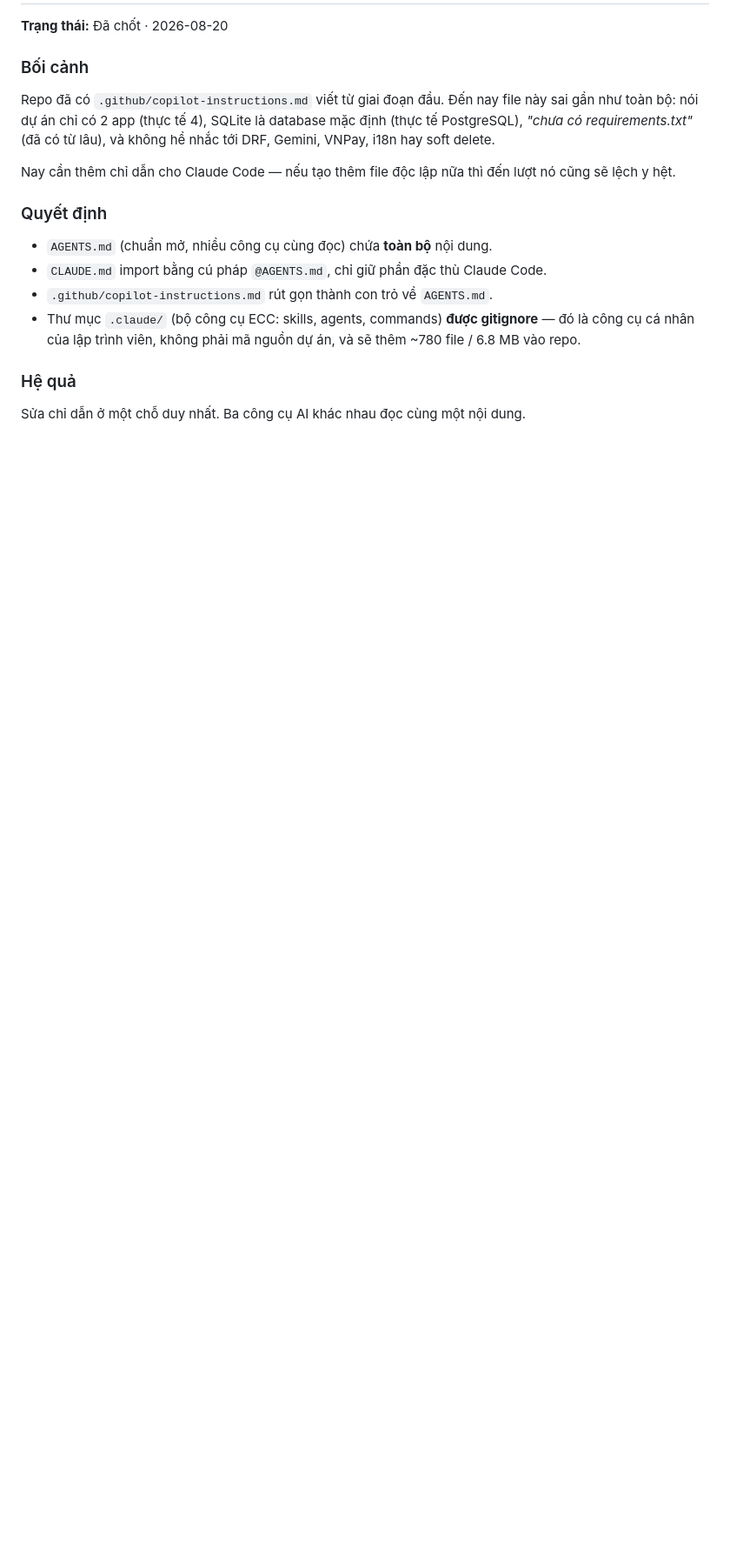
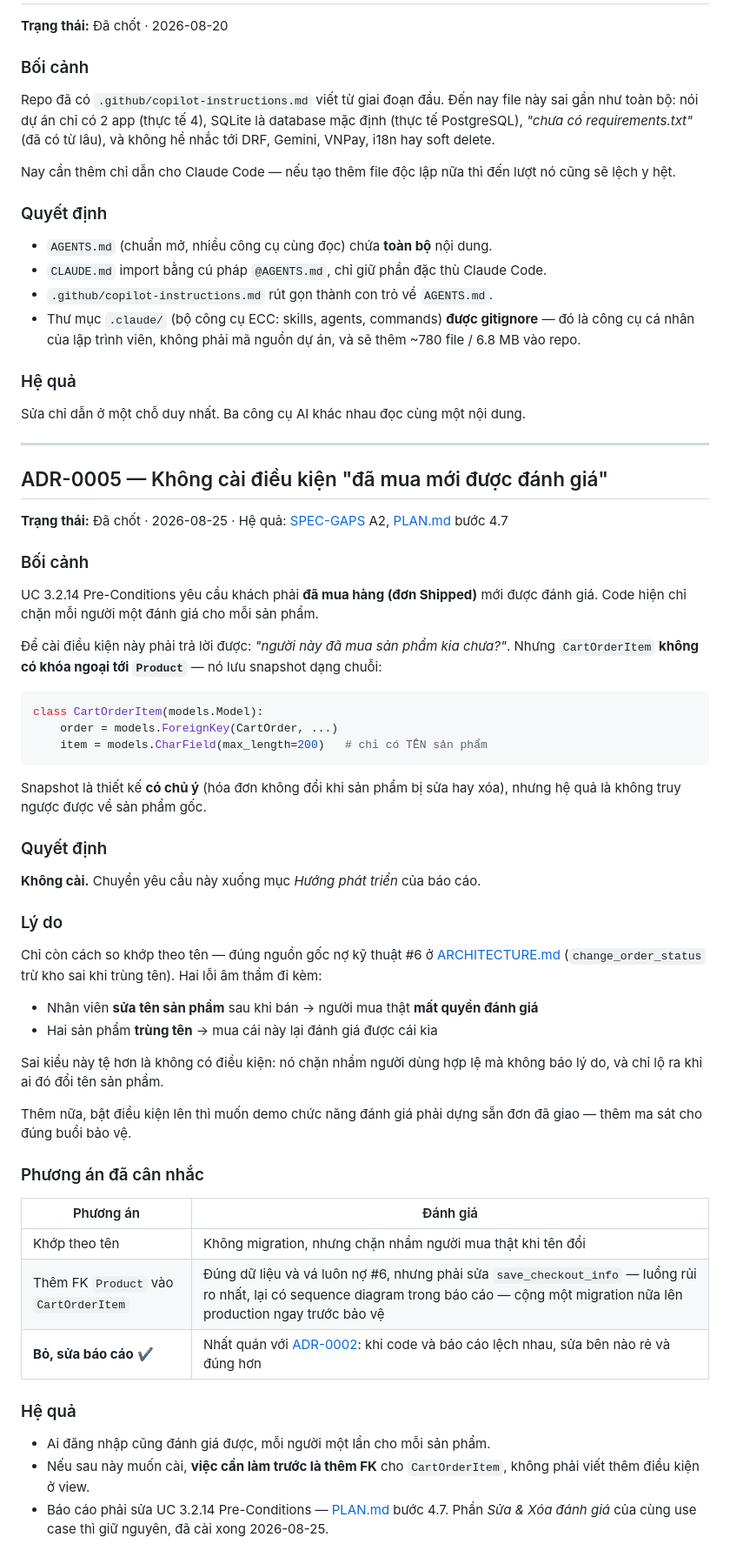
Before and after one commit to leducphat/grocerly-ecom, a Markdown page: docs/DECISIONS.md, the part around the change. Shown at 87% size. GitHub-like rendering; blank space fills up the shorter version.

Commit message:
docs: ADR-0005 - do not gate reviews on a completed purchase
UC 3.2.14 requires the customer to have bought the product before
reviewing it. Answering "has this user bought this product" needs a link
from an order line back to a product, and CartOrderItem has none: it
stores the title as a string snapshot so an invoice stays fixed when the
product is later edited or deleted.

Matching on that title is the only option available, and it is the same
mechanism behind technical-debt item 6, where change_order_status
deducts stock from the wrong product when two share a name. Here it
fails in a worse direction: rename a product after selling it and real
buyers silently lose the right to review it.

Rejected adding a Product FK to CartOrderItem for now. It is the correct
fix and would settle debt item 6 as well, but it means changing
save_checkout_info - the riskiest flow in the app, and one the report
covers with sequence diagrams - plus another production migration days
before the defence.

So the gap closes on the report side, the same way ADR-0002 did: the
pre-condition moves to future work, added as plan step 4.7. The Edit and
Delete half of the same use case stays, since that shipped today.

Recorded rather than left implicit because the next person to try this
needs to know the FK comes first, not more checks in the view.

````diff
--- a/docs/DECISIONS.md
+++ b/docs/DECISIONS.md
@@ -173,3 +173,62 @@ cũng sẽ lệch y hệt.
 ### Hệ quả
 
 Sửa chỉ dẫn ở một chỗ duy nhất. Ba công cụ AI khác nhau đọc cùng một nội dung.
+
+---
+
+## ADR-0005 — Không cài điều kiện "đã mua mới được đánh giá"
+
+**Trạng thái:** Đã chốt · 2026-08-25 · Hệ quả: [SPEC-GAPS](SPEC-GAPS.md) A2,
+[PLAN.md](PLAN.md) bước 4.7
+
+### Bối cảnh
+
+UC 3.2.14 Pre-Conditions yêu cầu khách phải **đã mua hàng (đơn Shipped)** mới được đánh
+giá. Code hiện chỉ chặn mỗi người một đánh giá cho mỗi sản phẩm.
+
+Để cài điều kiện này phải trả lời được: *"người này đã mua sản phẩm kia chưa?"*. Nhưng
+`CartOrderItem` **không có khóa ngoại tới `Product`** — nó lưu snapshot dạng chuỗi:
+
+```python
+class CartOrderItem(models.Model):
+    order = models.ForeignKey(CartOrder, ...)
+    item = models.CharField(max_length=200)   # chỉ có TÊN sản phẩm
+```
+
+Snapshot là thiết kế **có chủ ý** (hóa đơn không đổi khi sản phẩm bị sửa hay xóa), nhưng
+hệ quả là không truy ngược được về sản phẩm gốc.
+
+### Quyết định
+
+**Không cài.** Chuyển yêu cầu này xuống mục *Hướng phát triển* của báo cáo.
+
+### Lý do
+
+Chỉ còn cách so khớp theo tên — đúng nguồn gốc nợ kỹ thuật #6 ở
+[ARCHITECTURE.md](ARCHITECTURE.md) (`change_order_status` trừ kho sai khi trùng tên).
+Hai lỗi âm thầm đi kèm:
+
+- Nhân viên **sửa tên sản phẩm** sau khi bán → người mua thật **mất quyền đánh giá**
+- Hai sản phẩm **trùng tên** → mua cái này lại đánh giá được cái kia
+
+Sai kiểu này tệ hơn là không có điều kiện: nó chặn nhầm người dùng hợp lệ mà không báo
+lý do, và chỉ lộ ra khi ai đó đổi tên sản phẩm.
+
+Thêm nữa, bật điều kiện lên thì muốn demo chức năng đánh giá phải dựng sẵn đơn đã giao —
+thêm ma sát cho đúng buổi bảo vệ.
+
+### Phương án đã cân nhắc
+
+| Phương án | Đánh giá |
+|---|---|
+| Khớp theo tên | Không migration, nhưng chặn nhầm người mua thật khi tên đổi |
+| Thêm FK `Product` vào `CartOrderItem` | Đúng dữ liệu và vá luôn nợ #6, nhưng phải sửa `save_checkout_info` — luồng rủi ro nhất, lại có sequence diagram trong báo cáo — cộng một migration nữa lên production ngay trước bảo vệ |
+| **Bỏ, sửa báo cáo** ✔ | Nhất quán với [ADR-0002](DECISIONS.md): khi code và báo cáo lệch nhau, sửa bên nào rẻ và đúng hơn |
+
+### Hệ quả
+
+- Ai đăng nhập cũng đánh giá được, mỗi người một lần cho mỗi sản phẩm.
+- Nếu sau này muốn cài, **việc cần làm trước là thêm FK** cho `CartOrderItem`, không phải
+  viết thêm điều kiện ở view.
+- Báo cáo phải sửa UC 3.2.14 Pre-Conditions — [PLAN.md](PLAN.md) bước 4.7. Phần *Sửa &
+  Xóa đánh giá* của cùng use case thì giữ nguyên, đã cài xong 2026-08-25.
````
Also changed, not shown: docs/PLAN.md (+4 -1 lines), docs/SPEC-GAPS.md (+1 -1 lines).
